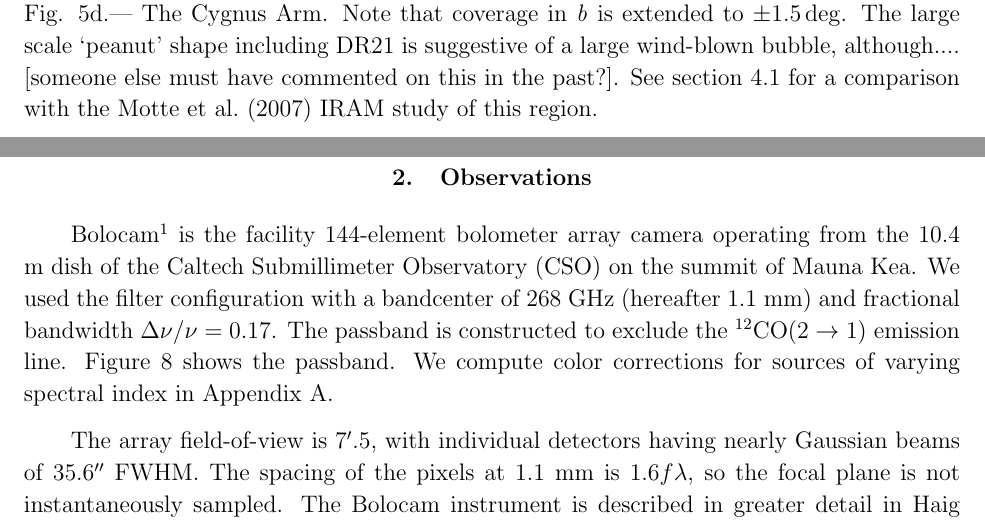
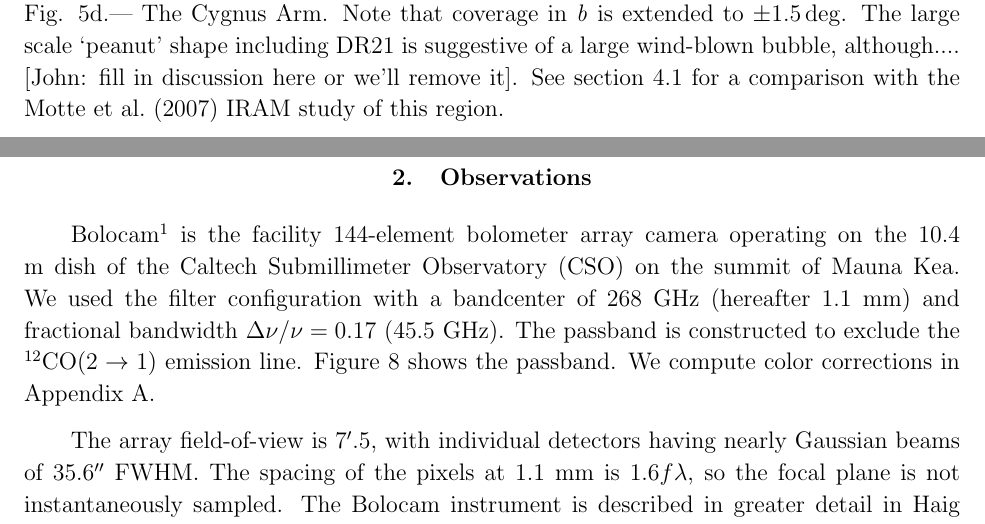
Before and after one commit to keflavich/bgpspipeline, a LaTeX paper (methods/ms.tex): two parts of pages 6 and 8 of 52, joined at a grey line, cut so that both start at the same text. Compiled offline with pdfLaTeX; a missing bibliography style is replaced by a similar one.

Commit message:
distmaps

```diff
--- a/methods/ms.tex
+++ b/methods/ms.tex
@@ -563,8 +563,8 @@ option?]
   \includegraphics[scale=0.8]{fig1_pg5_bw_inv_bar_label}
   \caption{The Cygnus Arm. Note that coverage in \emph{b} is extended to $\pm
   1.5\deg$. The large scale `peanut' shape including DR21 is suggestive of a
-  large wind-blown bubble, although.... [someone else must have commented on
-  this in the past?].  See section \ref{sec:motte} for a comparison with the
+  large wind-blown bubble, although.... [John: fill in discussion here or we'll
+  remove it].  See section \ref{sec:motte} for a comparison with the
   \citet{motte07} IRAM study of this region. }
 \end{figure}
 %  \vspace{-4in}
@@ -599,14 +599,13 @@ option?]
 \label{sec:Observations}
 
 Bolocam\footnote{{\tt http://www.cso.caltech.edu/bolocam}} is the
-facility 144-element bolometer array camera operating from the 10.4 m
+facility 144-element bolometer array camera operating on the 10.4 m
 dish of the Caltech Submillimeter Observatory (CSO) on the summit of
 Mauna Kea.  We used the filter configuration with a bandcenter of
 268~GHz (hereafter 1.1~mm) and fractional bandwidth $\Delta \nu/\nu =
-0.17$.  The passband is constructed to exclude the $^{12}\mathrm{CO}(2
+0.17$ (45.5 GHz).  The passband is constructed to exclude the $^{12}\mathrm{CO}(2
 \to 1)$ emission line.  Figure \ref{fig:Bandpass} shows the passband.
-We compute color corrections for sources of varying spectral index in
-Appendix \ref{app:ColorCorrections}.
+We compute color corrections in Appendix \ref{app:ColorCorrections}.
 
 The array field-of-view is 7\arcmin.5, with individual detectors
 having nearly Gaussian beams of \bcamfwhm\ FWHM.  The spacing of the
```
Also changed, not shown: 1 other file.
